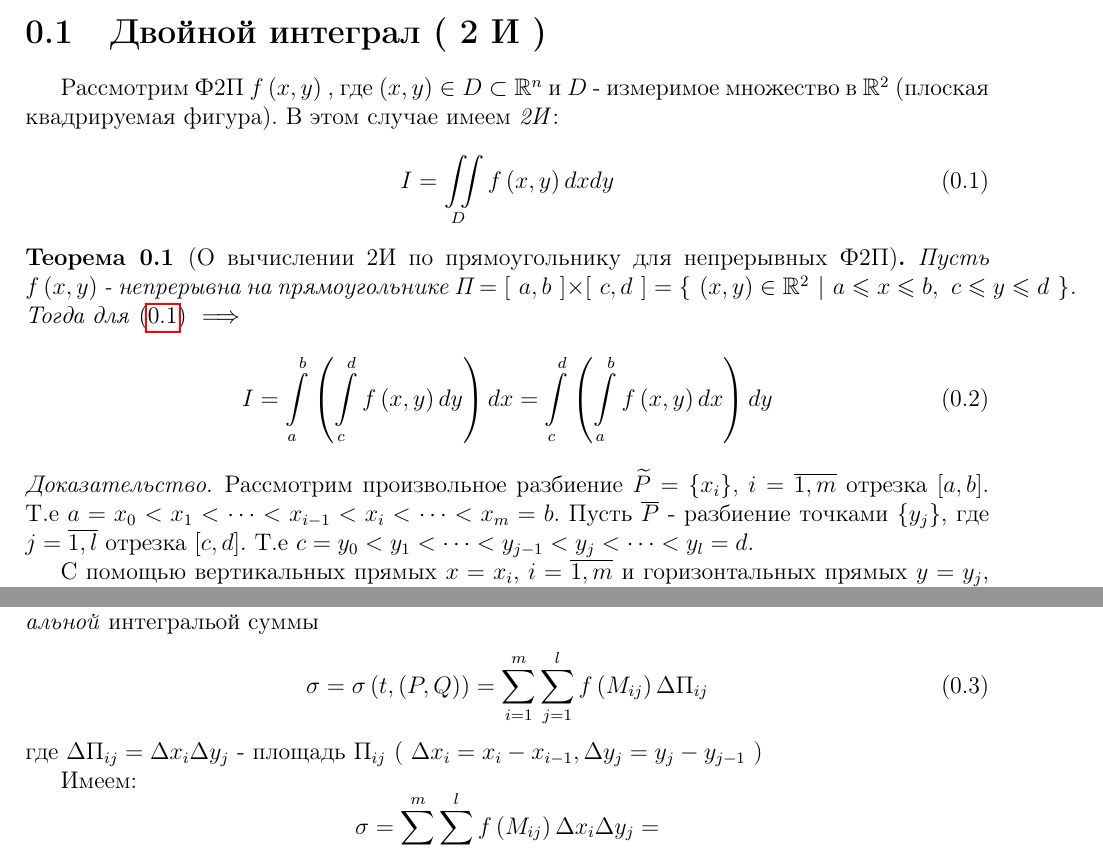
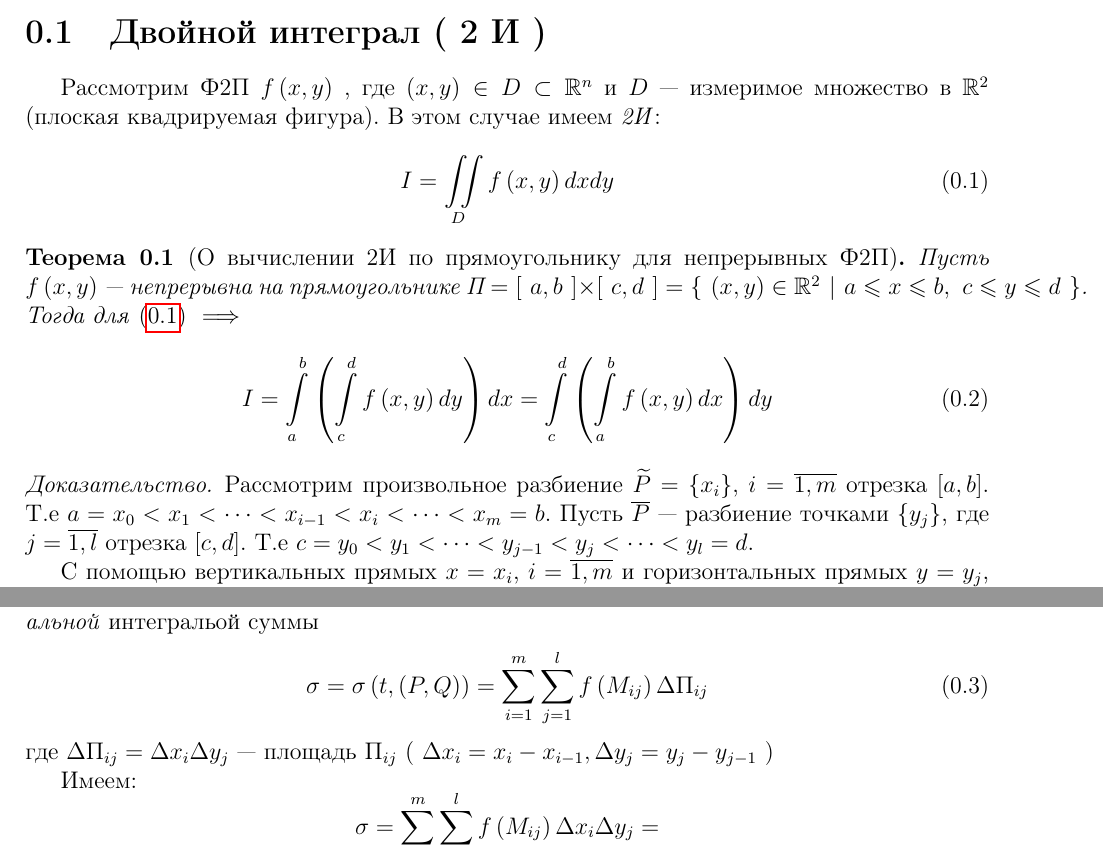
Before and after one commit to alex65536/bulatov-lectures, a LaTeX document (tex/chapter7/lec13.tex): two parts of pages 1 and 2 of 4, joined at a grey line, cut so that both start at the same text. Compiled offline with pdfLaTeX.

Commit message:
fix dashes

```diff
--- a/tex/chapter7/lec13.tex
+++ b/tex/chapter7/lec13.tex
@@ -13,7 +13,7 @@
 \section{Двойной интеграл ( 2 И ) }
 
 Рассмотрим Ф2П $ f \left( x, y \right) $  , где
-$ \left( x, y \right) \in D \subset \R^n $ и $ D $ - измеримое множество
+$ \left( x, y \right) \in D \subset \R^n $ и $ D $~--- измеримое множество
 в $ \R^2 $ (плоская квадрируемая фигура).
 В этом случае имеем \emph{2И}:
 
@@ -41,8 +42,8 @@ $ \left( x, y \right) \in D \subset \R^n $ и $ D $ - измеримое мно
 	Рассмотрим произвольное разбиение $ \widetilde{P} =
 	\left\lbrace x_i \right\rbrace  $, $i = \overline{1,m} $
 	отрезка $ \left[ a, b\right]  $. T.e $a = x_0 < x_1 < \dots
-	< x_{i-1} < x_i < \dots < x_m = b $. Пусть $ \overline{P} $
-	 - разбиение точками $ \left\lbrace y_j \right\rbrace  $,
+	< x_{i-1} < x_i < \dots < x_m = b $. Пусть $ \overline{P} $~---
+	разбиение точками $ \left\lbrace y_j \right\rbrace  $,
 	 где $j = \overline{1, l} $ отрезка $ \left[ c, d\right]  $.
 	 T.e $c = y_0 < y_1 < \dots < y_{j-1} < y_j < \dots < y_l = d $.
 
@@ -91,7 +92,7 @@ $ \left( x, y \right) \in D \subset \R^n $ и $ D $ - измеримое мно
  	\sum\limits_{i = 1}^m
  	\sum\limits_{j = 1}^l f \left( M_{ij} \right) \Delta \text{П}_{ij}
  	\end{equation}
- 	где $\Delta \text{П}_{ij} = \Delta x_i \Delta y_j$ -
+ 	где $\Delta \text{П}_{ij} = \Delta x_i \Delta y_j$~---
  	площадь $\text{П}_{ij}$
  	( $ \Delta x_i = x_i - x_{i-1}, \Delta y_j = y_j - y_{j - 1} $ )
 
```
Also changed, not shown: tex/chapter7/lec13.tex (15 more changed lines).
